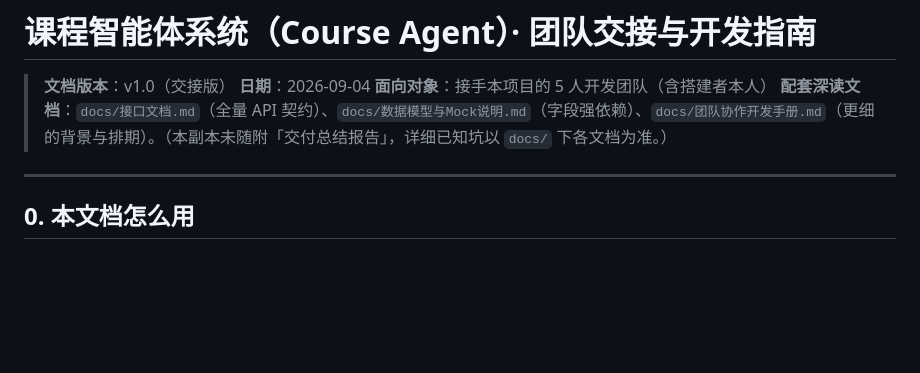
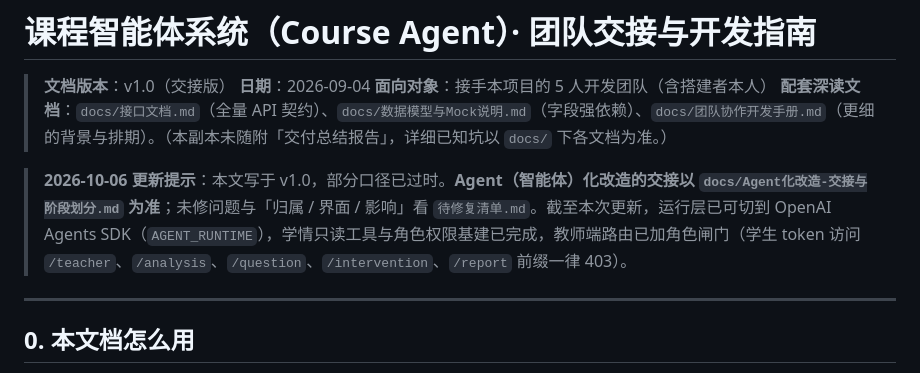
Before and after one commit to ohhhh513/course-agent-v1, a Markdown page: docs/团队交接与开发指南.md, the part around the change. GitHub-like rendering; blank space fills up the shorter version.

Commit message:
文档：Agent 化改造交接文档与阶段划分（P2b/P2c/P3/P4）
新增 docs/Agent化改造-交接与阶段划分.md：代码地图、事件契约、P0/P1/P2a 已完成说明、P2b-P4 阶段拆解（目标/交付物/依赖/验收标准/风险）、与待修复清单的对应关系、三个验收脚本与协作铁律。团队交接与开发指南加 2026-10-06 更新提示，指向新文档。

```diff
--- a/docs/团队交接与开发指南.md
+++ b/docs/团队交接与开发指南.md
@@ -4,6 +4,8 @@
 > **日期**：2026-09-04
 > **面向对象**：接手本项目的 5 人开发团队（含搭建者本人）
 > **配套深读文档**：`docs/接口文档.md`（全量 API 契约）、`docs/数据模型与Mock说明.md`（字段强依赖）、`docs/团队协作开发手册.md`（更细的背景与排期）。（本副本未随附「交付总结报告」，详细已知坑以 `docs/` 下各文档为准。）
+
+> **2026-10-06 更新提示**：本文写于 v1.0，部分口径已过时。**Agent（智能体）化改造的交接以 `docs/Agent化改造-交接与阶段划分.md` 为准**；未修问题与「归属 / 界面 / 影响」看 `待修复清单.md`。截至本次更新，运行层已可切到 OpenAI Agents SDK（`AGENT_RUNTIME`），学情只读工具与角色权限基建已完成，教师端路由已加角色闸门（学生 token 访问 `/teacher`、`/analysis`、`/question`、`/intervention`、`/report` 前缀一律 403）。
 
 ---
 
```
Also changed, not shown: docs/Agent化改造-交接与阶段划分.md (added, +315 -0 lines).
